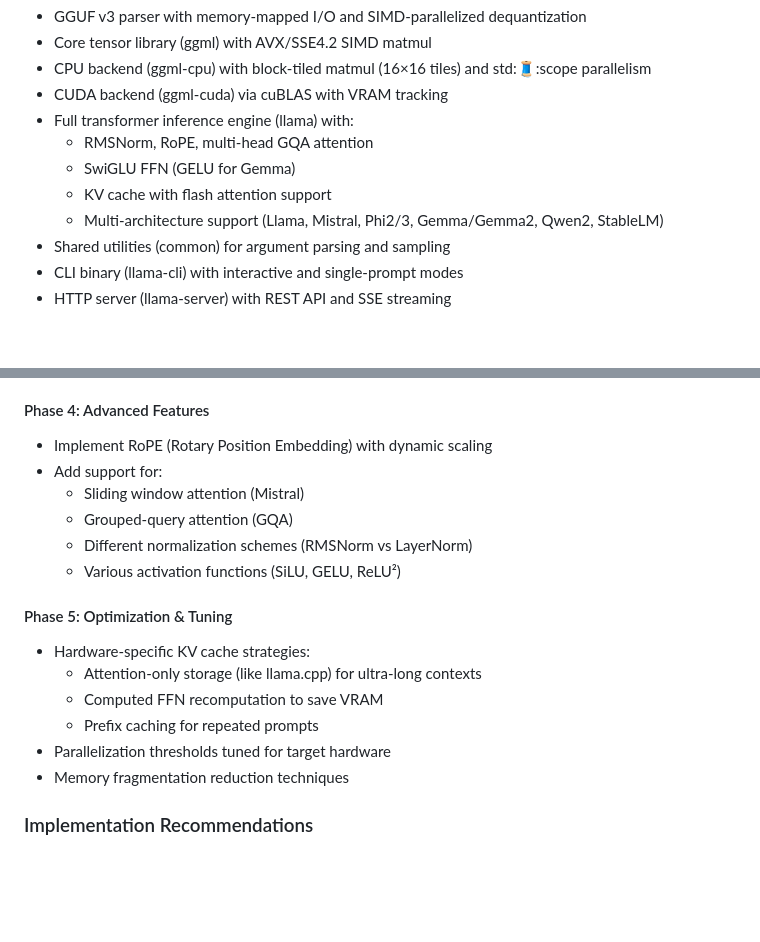
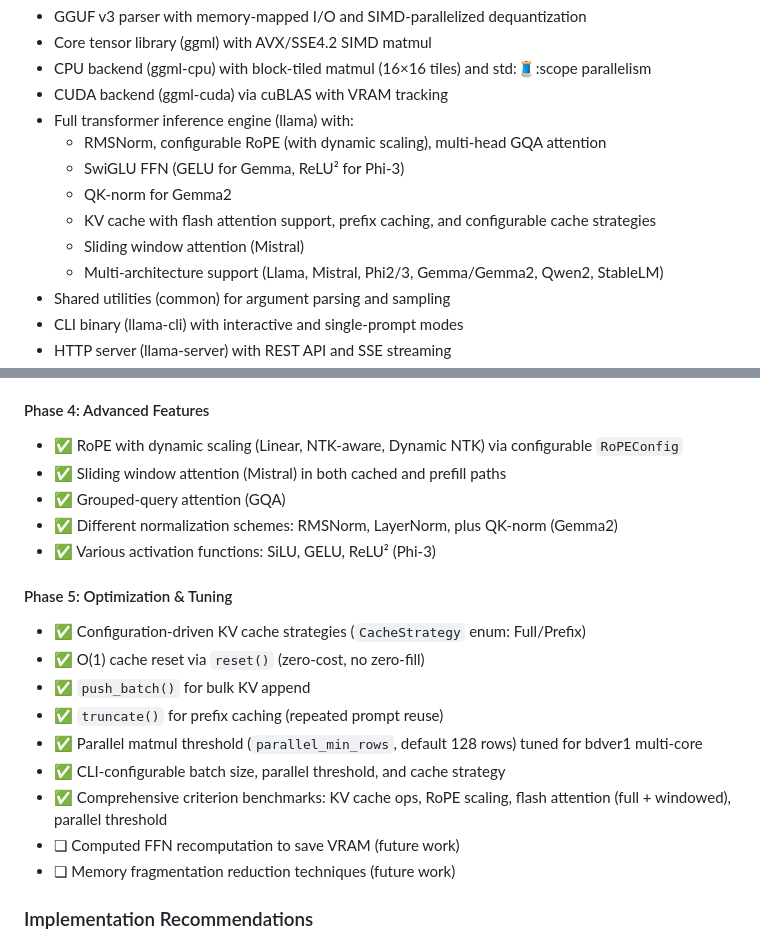
Before and after one commit to jcn363/llama-rs, a Markdown page: MARKET.md, 2 parts joined by grey strips. GitHub-like rendering; blank space fills up the shorter version.

```diff
--- a/MARKET.md
+++ b/MARKET.md
@@ -34,9 +34,11 @@ llama-rs occupies a unique niche in the LLM inference landscape by targeting spe
 - CPU backend (ggml-cpu) with block-tiled matmul (16×16 tiles) and std::thread::scope parallelism
 - CUDA backend (ggml-cuda) via cuBLAS with VRAM tracking
 - Full transformer inference engine (llama) with:
-  - RMSNorm, RoPE, multi-head GQA attention
-  - SwiGLU FFN (GELU for Gemma)
-  - KV cache with flash attention support
+  - RMSNorm, configurable RoPE (with dynamic scaling), multi-head GQA attention
+  - SwiGLU FFN (GELU for Gemma, ReLU² for Phi-3)
+  - QK-norm for Gemma2
+  - KV cache with flash attention support, prefix caching, and configurable cache strategies
+  - Sliding window attention (Mistral)
   - Multi-architecture support (Llama, Mistral, Phi2/3, Gemma/Gemma2, Qwen2, StableLM)
 - Shared utilities (common) for argument parsing and sampling
 - CLI binary (llama-cli) with interactive and single-prompt modes
@@ -129,20 +131,22 @@ To achieve complete Ollama model support, llama-rs should:
   - ❏ Binary and ternary quantization (1-bit, 1.58-bit)
 
 #### Phase 4: Advanced Features
-- Implement RoPE (Rotary Position Embedding) with dynamic scaling
-- Add support for:
-  - Sliding window attention (Mistral)
-  - Grouped-query attention (GQA)
-  - Different normalization schemes (RMSNorm vs LayerNorm)
-  - Various activation functions (SiLU, GELU, ReLU²)
+- ✅ RoPE with dynamic scaling (Linear, NTK-aware, Dynamic NTK) via configurable `RoPEConfig`
+- ✅ Sliding window attention (Mistral) in both cached and prefill paths
+- ✅ Grouped-query attention (GQA)
+- ✅ Different normalization schemes: RMSNorm, LayerNorm, plus QK-norm (Gemma2)
+- ✅ Various activation functions: SiLU, GELU, ReLU² (Phi-3)
 
 #### Phase 5: Optimization & Tuning
-- Hardware-specific KV cache strategies:
-  - Attention-only storage (like llama.cpp) for ultra-long contexts
-  - Computed FFN recomputation to save VRAM
-  - Prefix caching for repeated prompts
-- Parallelization thresholds tuned for target hardware
-- Memory fragmentation reduction techniques
+- ✅ Configuration-driven KV cache strategies (`CacheStrategy` enum: Full/Prefix)
+- ✅ O(1) cache reset via `reset()` (zero-cost, no zero-fill)
+- ✅ `push_batch()` for bulk KV append
+- ✅ `truncate()` for prefix caching (repeated prompt reuse)
+- ✅ Parallel matmul threshold (`parallel_min_rows`, default 128 rows) tuned for bdver1 multi-core
+- ✅ CLI-configurable batch size, parallel threshold, and cache strategy
+- ✅ Comprehensive criterion benchmarks: KV cache ops, RoPE scaling, flash attention (full + windowed), parallel threshold
+- ❏ Computed FFN recomputation to save VRAM (future work)
+- ❏ Memory fragmentation reduction techniques (future work)
 
 ### Implementation Recommendations
 1. **Maintain GGUF v3 Compliance**: Stay current with GGUF specification as Ollama evolves
```
Also changed, not shown: ARCHITECTURE.md (+18 -11 lines), README.md (+10 -3 lines).
